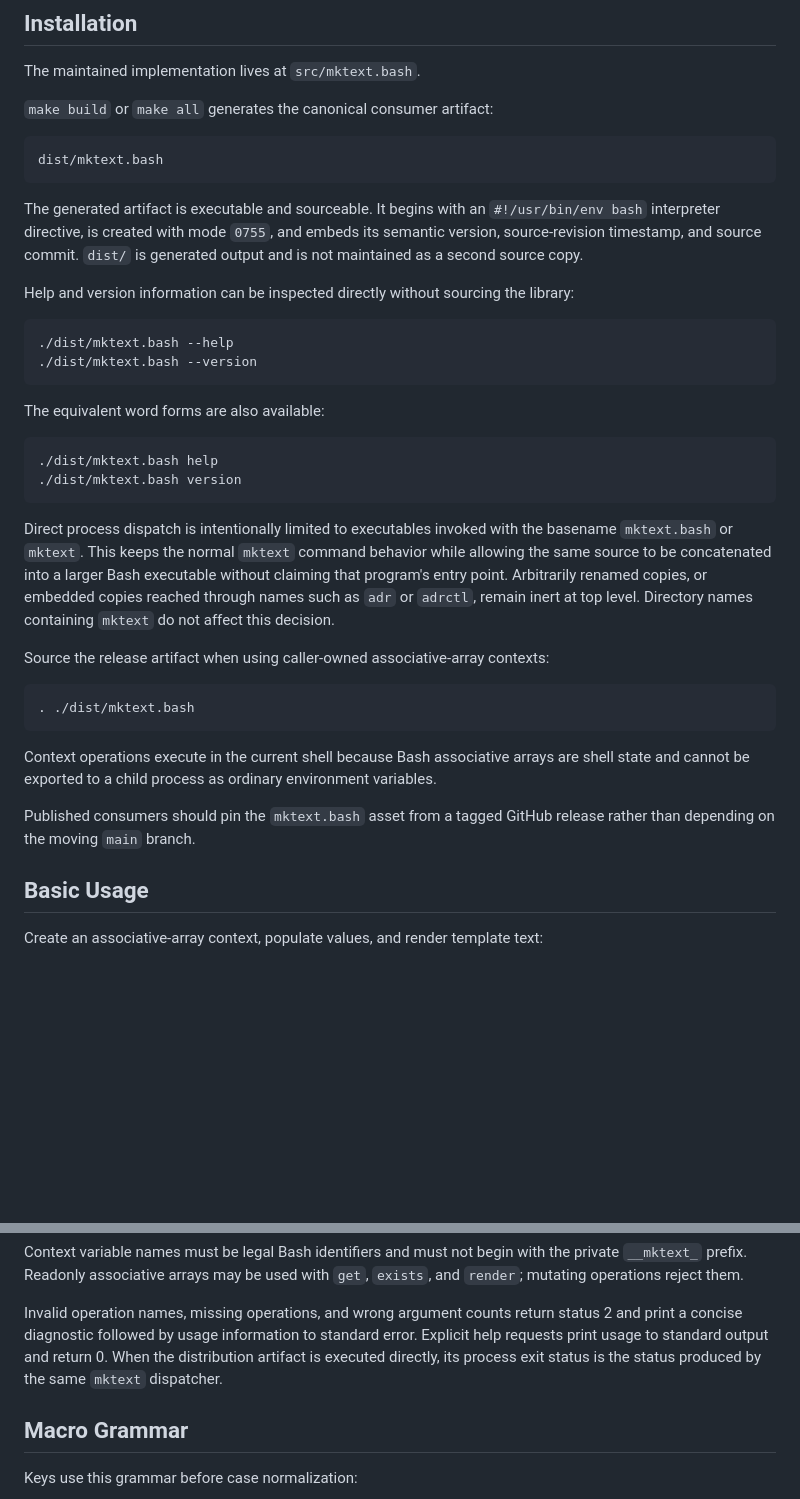
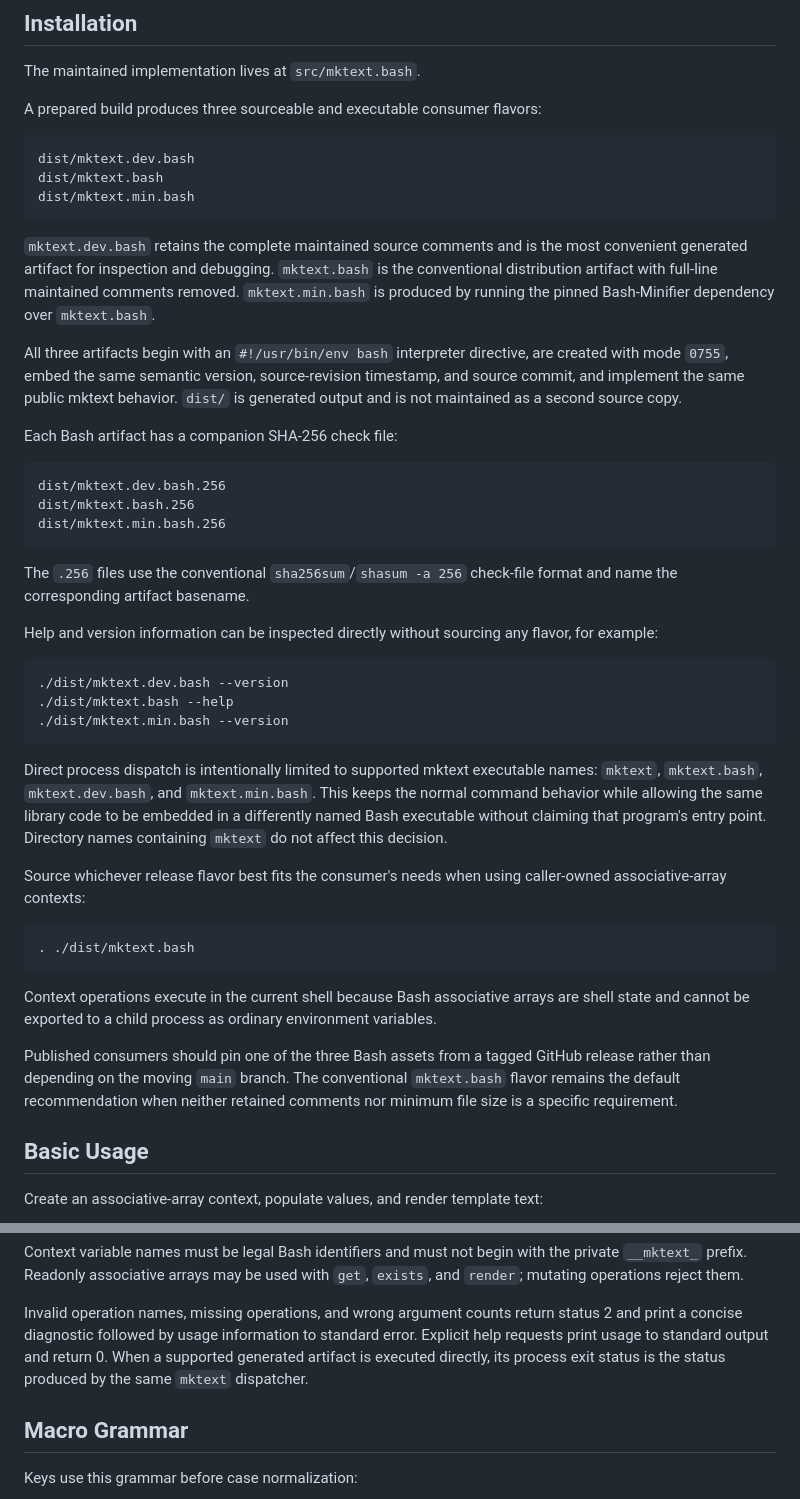
Before and after one commit to wesley-dean/mktext, a Markdown page: README.md, 2 parts joined by grey strips. Drawn GitHub-style; blank space fills up the shorter version.

Commit message:
docs: describe three release artifact flavors

````diff
--- a/README.md
+++ b/README.md
@@ -37,41 +37,53 @@ does not claim binary-safe behavior.
 
 The maintained implementation lives at `src/mktext.bash`.
 
-`make build` or `make all` generates the canonical consumer artifact:
+A prepared build produces three sourceable and executable consumer flavors:
 
 ```text
+dist/mktext.dev.bash
 dist/mktext.bash
+dist/mktext.min.bash
 ```
 
-The generated artifact is executable and sourceable.  It begins with an
-`#!/usr/bin/env bash` interpreter directive, is created with mode `0755`, and
-embeds its semantic version, source-revision timestamp, and source commit.
+`mktext.dev.bash` retains the complete maintained source comments and is the most
+convenient generated artifact for inspection and debugging.  `mktext.bash` is the
+conventional distribution artifact with full-line maintained comments removed.
+`mktext.min.bash` is produced by running the pinned Bash-Minifier dependency over
+`mktext.bash`.
+
+All three artifacts begin with an `#!/usr/bin/env bash` interpreter directive,
+are created with mode `0755`, embed the same semantic version, source-revision
+timestamp, and source commit, and implement the same public mktext behavior.
 `dist/` is generated output and is not maintained as a second source copy.
 
-Help and version information can be inspected directly without sourcing the
-library:
+Each Bash artifact has a companion SHA-256 check file:
+
+```text
+dist/mktext.dev.bash.256
+dist/mktext.bash.256
+dist/mktext.min.bash.256
+```
+
+The `.256` files use the conventional `sha256sum`/`shasum -a 256` check-file
+format and name the corresponding artifact basename.
+
+Help and version information can be inspected directly without sourcing any
+flavor, for example:
 
 ```bash
+./dist/mktext.dev.bash --version
 ./dist/mktext.bash --help
-./dist/mktext.bash --version
+./dist/mktext.min.bash --version
 ```
 
-The equivalent word forms are also available:
+Direct process dispatch is intentionally limited to supported mktext executable
+names: `mktext`, `mktext.bash`, `mktext.dev.bash`, and `mktext.min.bash`.  This
+keeps the normal command behavior while allowing the same library code to be
+embedded in a differently named Bash executable without claiming that program's
+entry point.  Directory names containing `mktext` do not affect this decision.
 
-```bash
-./dist/mktext.bash help
-./dist/mktext.bash version
-```
-
-Direct process dispatch is intentionally limited to executables invoked with the
-basename `mktext.bash` or `mktext`.  This keeps the normal `mktext` command
-behavior while allowing the same source to be concatenated into a larger Bash
-executable without claiming that program's entry point.  Arbitrarily renamed
-copies, or embedded copies reached through names such as `adr` or `adrctl`,
-remain inert at top level.  Directory names containing `mktext` do not affect
-this decision.
-
-Source the release artifact when using caller-owned associative-array contexts:
+Source whichever release flavor best fits the consumer's needs when using
+caller-owned associative-array contexts:
 
 ```bash
 . ./dist/mktext.bash
@@ -81,8 +93,10 @@ Context operations execute in the current shell because Bash associative arrays
 are shell state and cannot be exported to a child process as ordinary environment
 variables.
 
-Published consumers should pin the `mktext.bash` asset from a tagged GitHub
-release rather than depending on the moving `main` branch.
+Published consumers should pin one of the three Bash assets from a tagged GitHub
+release rather than depending on the moving `main` branch.  The conventional
+`mktext.bash` flavor remains the default recommendation when neither retained
+comments nor minimum file size is a specific requirement.
 
 ## Basic Usage
 
@@ -145,8 +159,8 @@ the private `__mktext_` prefix.  Readonly associative arrays may be used with
 Invalid operation names, missing operations, and wrong argument counts return
 status 2 and print a concise diagnostic followed by usage information to
 standard error.  Explicit help requests print usage to standard output and
-return 0.  When the distribution artifact is executed directly, its process exit
-status is the status produced by the same `mktext` dispatcher.
+return 0.  When a supported generated artifact is executed directly, its process
+exit status is the status produced by the same `mktext` dispatcher.
 
 ## Macro Grammar
 
````
Also changed, not shown: other parts of README.md (+20 -17 lines).
